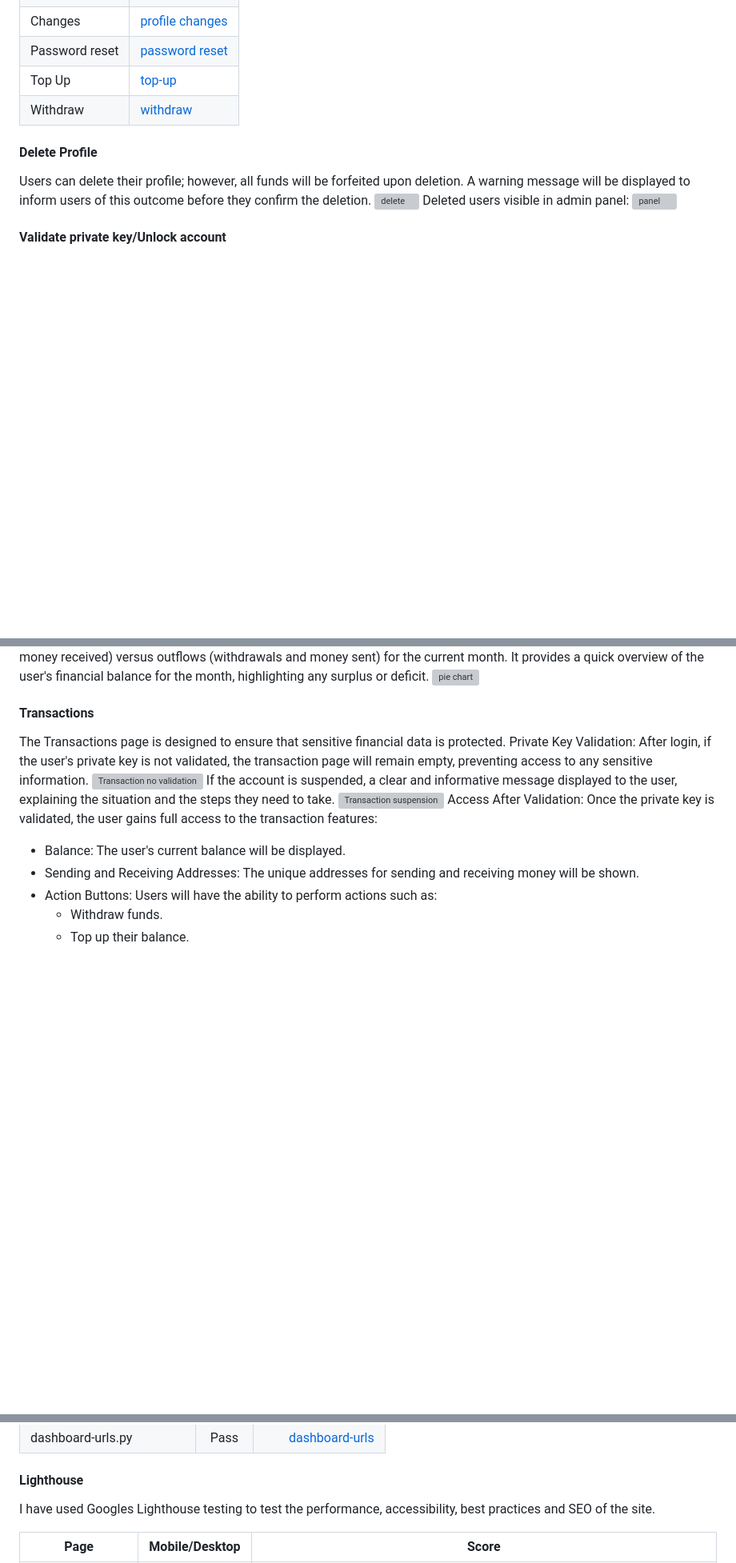
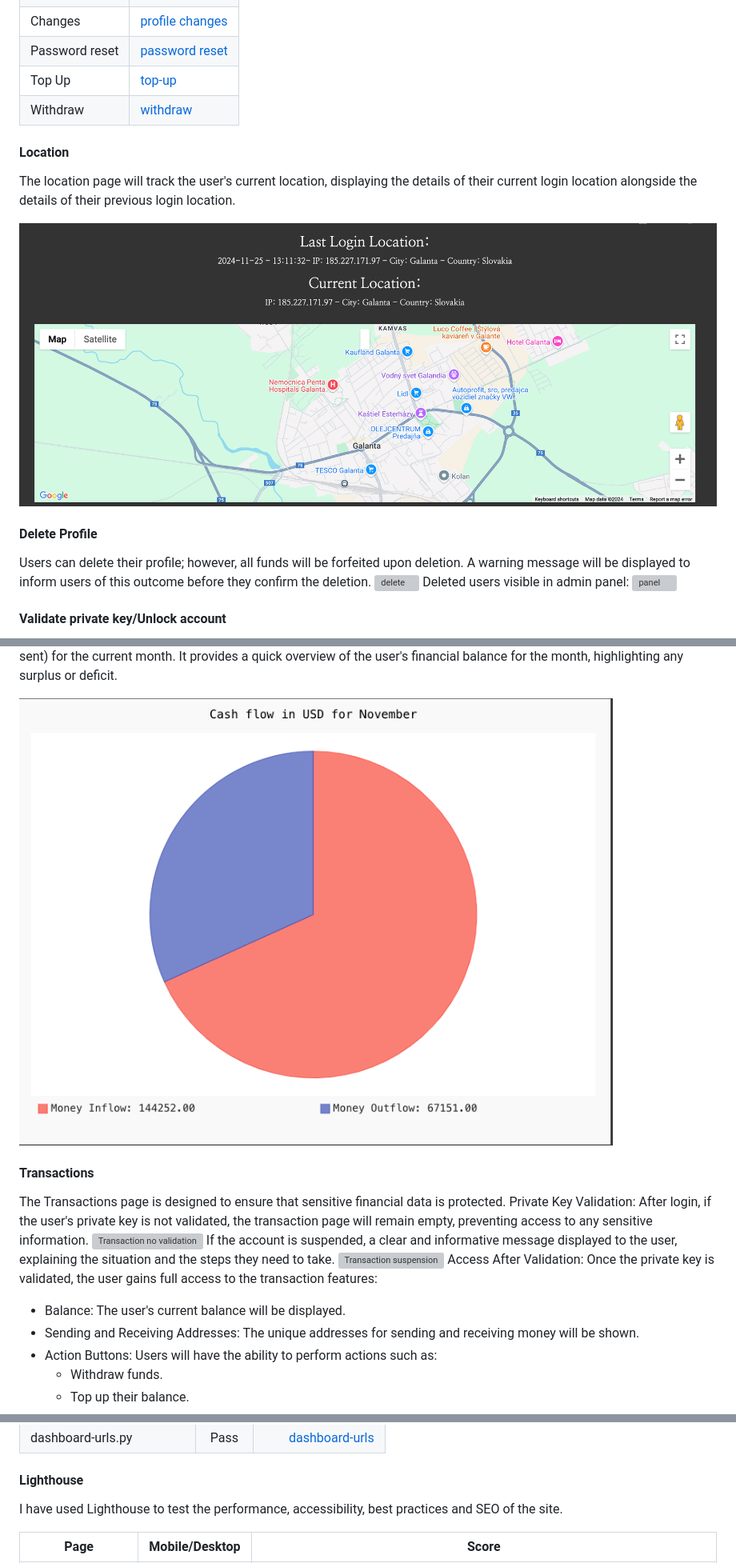
Before and after one commit to Tamas-Gavlider/MyVault, a Markdown page: README.md, 3 parts joined by grey strips. Shown: that part at 80% size. Drawn GitHub-style; pictures changed too: docs/screenshots/chart3-updated.png (added), docs/screenshots/location.png (added); blank space fills up the shorter version; grey boxes are pictures that could not be loaded.

```diff
--- a/README.md
+++ b/README.md
@@ -171,6 +171,13 @@ Email notifications:
 | Top Up  | [top-up](/docs/email-notification/top-up-email.png) |
 | Withdraw | [withdraw](/docs/email-notification/withdraw-email.png)
 
+#### Location
+
+The location page will track the user's current location, displaying the details of their current login location alongside the details of their previous login location.
+
+
+![location](/docs/screenshots/location.png)
+
 #### Delete Profile
 
 Users can delete their profile; however, all funds will be forfeited upon deletion. A warning message will be displayed to inform users of this outcome before they confirm the deletion.
@@ -200,5 +215,7 @@ The bar chart displays the total number of transactions for the current month. T
 The third chart shows the total sum of inflows (deposits and money received) versus outflows (withdrawals and money sent) for the current month. It provides a quick overview of the user's financial balance for the month, highlighting any surplus or deficit.
-![pie chart](/docs/screenshots/dashboard-chart-3.png)
+
+
+![pie chart](/docs/screenshots/chart3-updated.png)
 #### Transactions
 The Transactions page is designed to ensure that sensitive financial data is protected.
 Private Key Validation: After login, if the user's private key is not validated, the transaction page will remain empty, preventing access to any sensitive information.
@@ -457,7 +493,7 @@ The following issues were raised during my mid project meeting with my mentor:
 
 #### Lighthouse
 
-I have used Googles Lighthouse testing to test the performance, accessibility, best practices and SEO of the site.
+I have used Lighthouse to test the performance, accessibility, best practices and SEO of the site.
 
 | Page      |   Mobile/Desktop     |              Score     |
 |-----------|:----------------------:|:------------------------:|
```
Also changed, not shown: other parts of README.md (+53 -25 lines), docs/screenshots/chart-updated.png (added), docs/screenshots/chart2-updated.png (added), docs/screenshots/dashboard-not-validated.png (renamed from docs/screenshots/dashboard-not validated.png), docs/testing/wave/home-wave.png, 2 other files.
